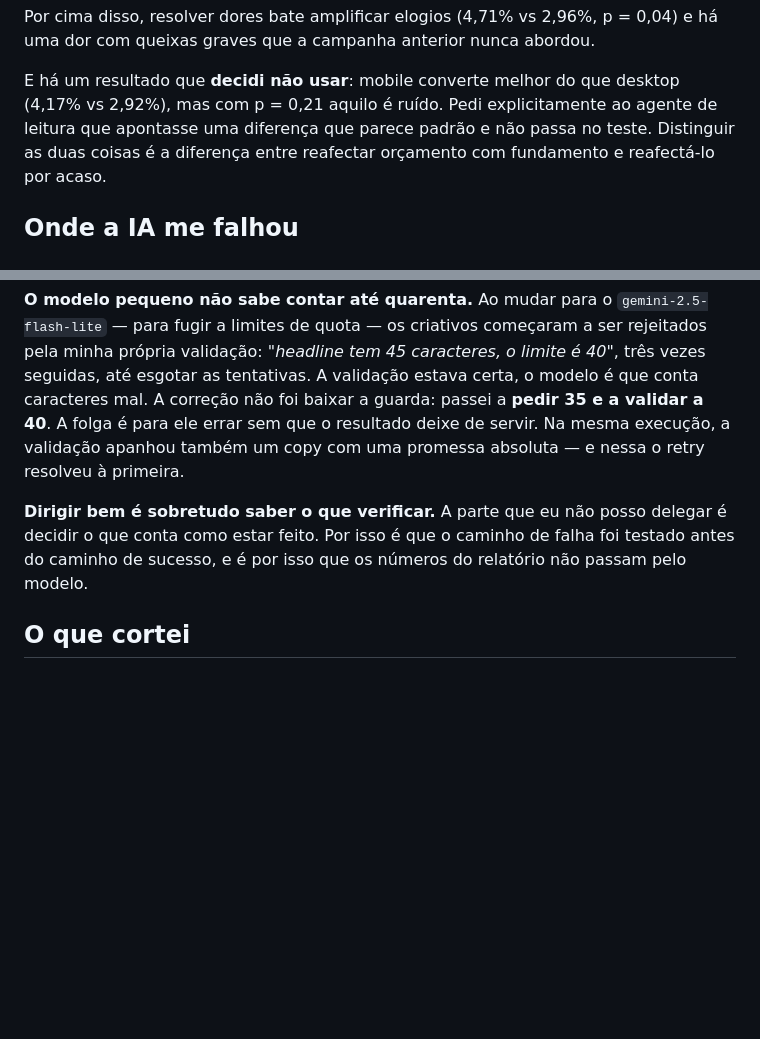
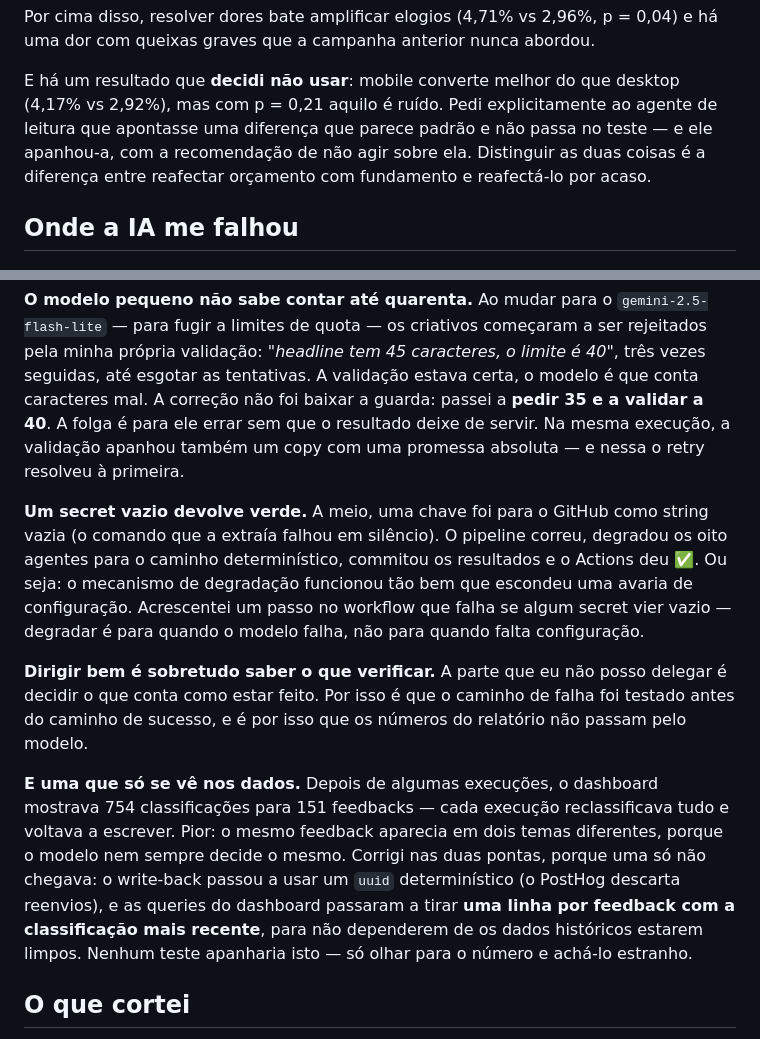
Before and after one commit to seth-dev-fs/ai-automation-builder-challenge, a Markdown page: DECISIONS.md, 2 parts joined by grey strips. GitHub-like rendering; blank space fills up the shorter version.

Commit message:
docs: números finais e as duas falhas que a execução real revelou

```diff
--- a/DECISIONS.md
+++ b/DECISIONS.md
@@ -109,7 +109,8 @@ e há uma dor com queixas graves que a campanha anterior nunca abordou.
 
 E há um resultado que **decidi não usar**: mobile converte melhor do que desktop
 (4,17% vs 2,92%), mas com p = 0,21 aquilo é ruído. Pedi explicitamente ao agente
-de leitura que apontasse uma diferença que parece padrão e não passa no teste.
+de leitura que apontasse uma diferença que parece padrão e não passa no teste —
+e ele apanhou-a, com a recomendação de não agir sobre ela.
 Distinguir as duas coisas é a diferença entre reafectar orçamento com fundamento
 e reafectá-lo por acaso.
 
@@ -140,10 +141,28 @@ guarda: passei a **pedir 35 e a validar a 40**. A folga é para ele errar sem qu
 o resultado deixe de servir. Na mesma execução, a validação apanhou também um
 copy com uma promessa absoluta — e nessa o retry resolveu à primeira.
 
+**Um secret vazio devolve verde.** A meio, uma chave foi para o GitHub como
+string vazia (o comando que a extraía falhou em silêncio). O pipeline correu,
+degradou os oito agentes para o caminho determinístico, commitou os resultados e
+o Actions deu ✅. Ou seja: o mecanismo de degradação funcionou tão bem que
+escondeu uma avaria de configuração. Acrescentei um passo no workflow que falha
+se algum secret vier vazio — degradar é para quando o modelo falha, não para
+quando falta configuração.
+
 **Dirigir bem é sobretudo saber o que verificar.** A parte que eu não posso
 delegar é decidir o que conta como estar feito. Por isso é que o caminho de falha
 foi testado antes do caminho de sucesso, e é por isso que os números do relatório
 não passam pelo modelo.
+
+**E uma que só se vê nos dados.** Depois de algumas execuções, o dashboard
+mostrava 754 classificações para 151 feedbacks — cada execução reclassificava
+tudo e voltava a escrever. Pior: o mesmo feedback aparecia em dois temas
+diferentes, porque o modelo nem sempre decide o mesmo. Corrigi nas duas pontas,
+porque uma só não chegava: o write-back passou a usar um `uuid` determinístico
+(o PostHog descarta reenvios), e as queries do dashboard passaram a tirar **uma
+linha por feedback com a classificação mais recente**, para não dependerem de os
+dados históricos estarem limpos. Nenhum teste apanharia isto — só olhar para o
+número e achá-lo estranho.
 
 ## O que cortei
 
```
